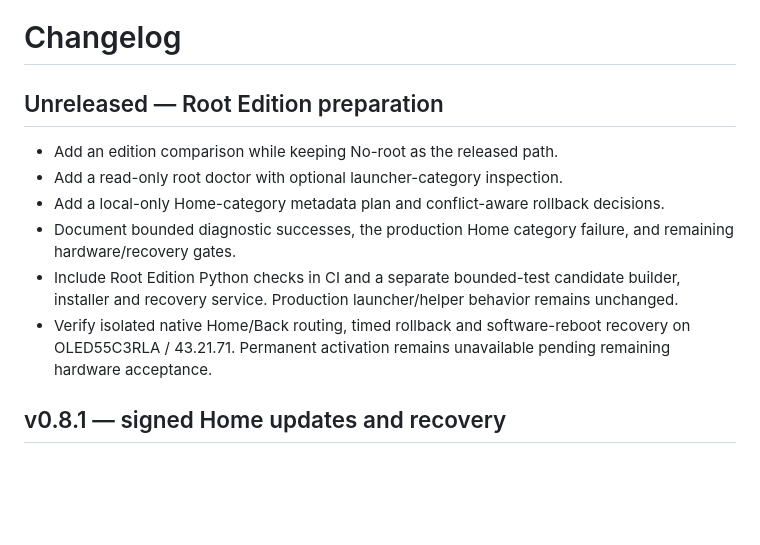
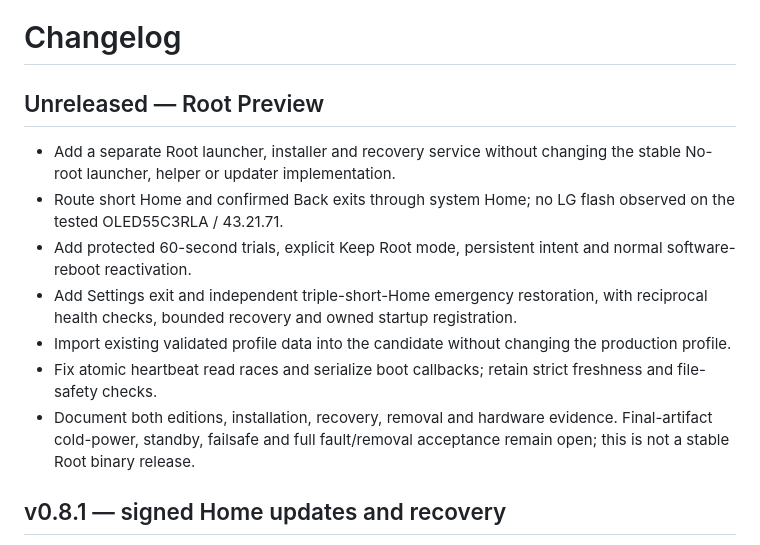
Before and after one commit to AlbertSmit/clean-your-tv-lg-webos, a Markdown page: CHANGELOG.md, the part around the change. Rendered like a GitHub page; blank space fills up the shorter version.

Commit message:
Update Root Preview release notes

```diff
--- a/CHANGELOG.md
+++ b/CHANGELOG.md
@@ -1,13 +1,14 @@
 # Changelog
 
-## Unreleased — Root Edition preparation
+## Unreleased — Root Preview
 
-- Add an edition comparison while keeping No-root as the released path.
-- Add a read-only root doctor with optional launcher-category inspection.
-- Add a local-only Home-category metadata plan and conflict-aware rollback decisions.
-- Document bounded diagnostic successes, the production Home category failure, and remaining hardware/recovery gates.
-- Include Root Edition Python checks in CI and a separate bounded-test candidate builder, installer and recovery service. Production launcher/helper behavior remains unchanged.
-- Verify isolated native Home/Back routing, timed rollback and software-reboot recovery on OLED55C3RLA / 43.21.71. Permanent activation remains unavailable pending remaining hardware acceptance.
+- Add a separate Root launcher, installer and recovery service without changing the stable No-root launcher, helper or updater implementation.
+- Route short Home and confirmed Back exits through system Home; no LG flash observed on the tested OLED55C3RLA / 43.21.71.
+- Add protected 60-second trials, explicit Keep Root mode, persistent intent and normal software-reboot reactivation.
+- Add Settings exit and independent triple-short-Home emergency restoration, with reciprocal health checks, bounded recovery and owned startup registration.
+- Import existing validated profile data into the candidate without changing the production profile.
+- Fix atomic heartbeat read races and serialize boot callbacks; retain strict freshness and file-safety checks.
+- Document both editions, installation, recovery, removal and hardware evidence. Final-artifact cold-power, standby, failsafe and full fault/removal acceptance remain open; this is not a stable Root binary release.
 
 ## v0.8.1 — signed Home updates and recovery
 
```
